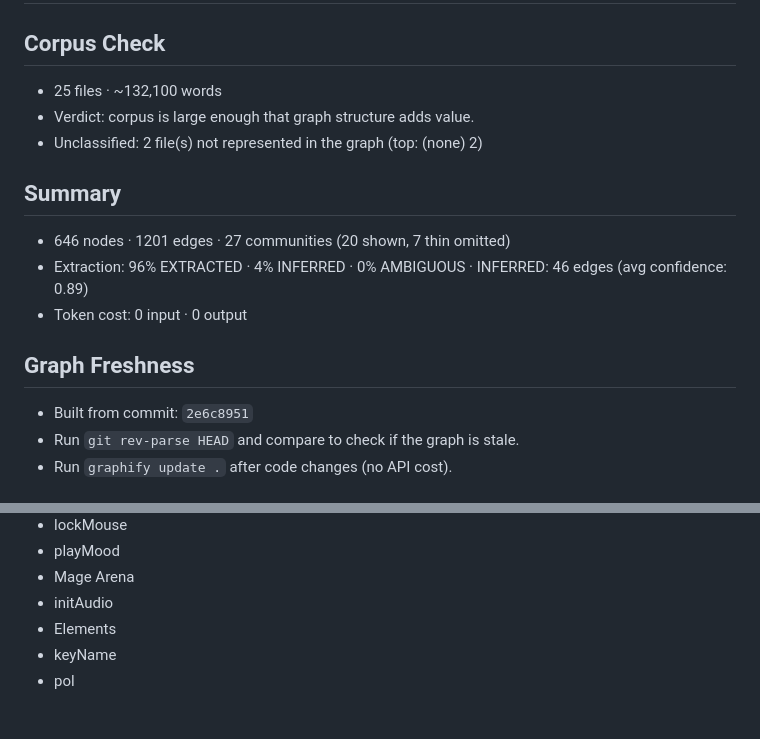
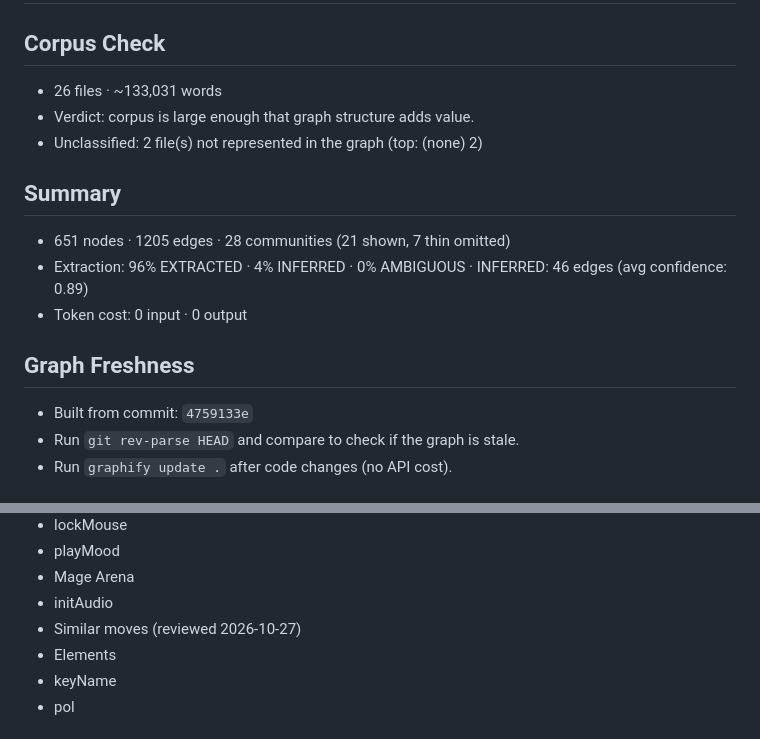
Before and after one commit to jmzidek9/Mage-Arena, a Markdown page: vault/Graph Report.md, 2 parts joined by grey strips. Rendered like a GitHub page.

```diff
--- a/vault/Graph Report.md
+++ b/vault/Graph Report.md
@@ -1,17 +1,17 @@
 # Graph Report - Test Game  (2026-10-27)
 
 ## Corpus Check
-- 25 files · ~132,100 words
+- 26 files · ~133,031 words
 - Verdict: corpus is large enough that graph structure adds value.
 - Unclassified: 2 file(s) not represented in the graph (top: (none) 2)
 
 ## Summary
-- 646 nodes · 1201 edges · 27 communities (20 shown, 7 thin omitted)
+- 651 nodes · 1205 edges · 28 communities (21 shown, 7 thin omitted)
 - Extraction: 96% EXTRACTED · 4% INFERRED · 0% AMBIGUOUS · INFERRED: 46 edges (avg confidence: 0.89)
 - Token cost: 0 input · 0 output
 
 ## Graph Freshness
-- Built from commit: `2e6c8951`
+- Built from commit: `4759133e`
 - Run `git rev-parse HEAD` and compare to check if the graph is stale.
 - Run `graphify update .` after code changes (no API cost).
 
@@ -39,6 +39,7 @@
 - playMood
 - Mage Arena
 - initAudio
+- Similar moves (reviewed 2026-10-27)
 - Elements
 - keyName
 - pol
```
Also changed, not shown: other parts of vault/Graph Report.md (+19 -15 lines), vault/Similar Moves.md (added, +56 -0 lines).
